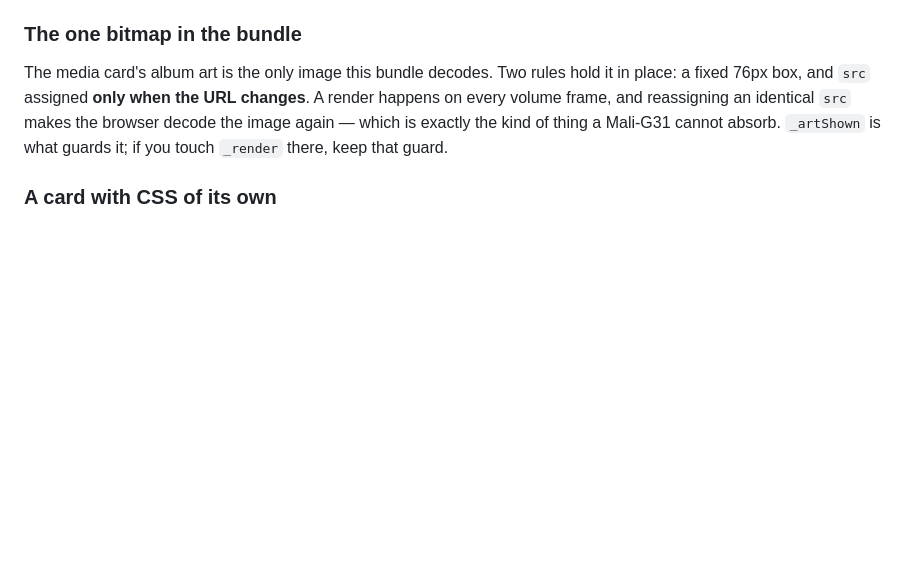
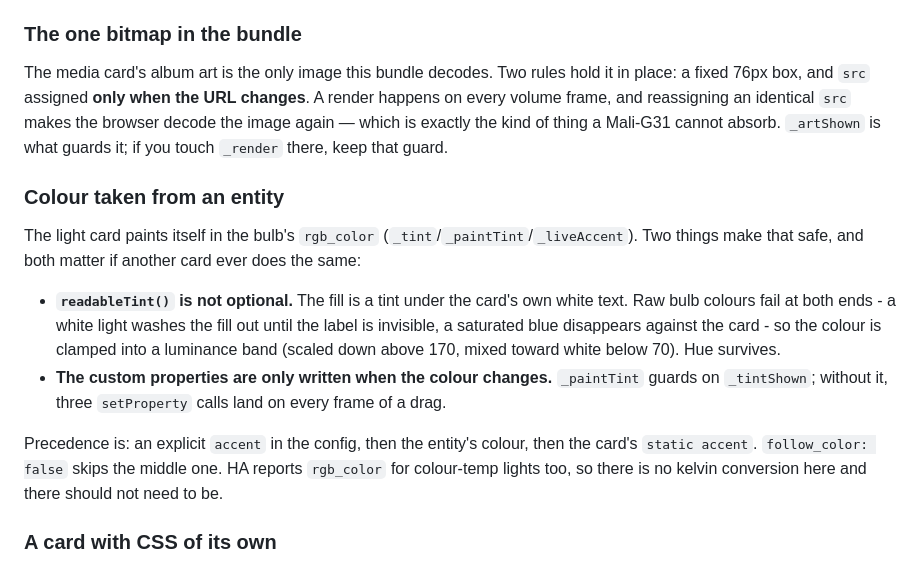
Before and after one commit to mennovanhout/NSPanel-cards, a Markdown page: CLAUDE.md, the part around the change. Rendered like a GitHub page; blank space fills up the shorter version.

```diff
--- a/CLAUDE.md
+++ b/CLAUDE.md
@@ -175,6 +175,22 @@ volume frame, and reassigning an identical `src` makes the browser decode the im
 which is exactly the kind of thing a Mali-G31 cannot absorb. `_artShown` is what guards it; if
 you touch `_render` there, keep that guard.
 
+### Colour taken from an entity
+
+The light card paints itself in the bulb's `rgb_color` (`_tint`/`_paintTint`/`_liveAccent`).
+Two things make that safe, and both matter if another card ever does the same:
+
+- **`readableTint()` is not optional.** The fill is a tint under the card's own white text.
+  Raw bulb colours fail at both ends - a white light washes the fill out until the label is
+  invisible, a saturated blue disappears against the card - so the colour is clamped into a
+  luminance band (scaled down above 170, mixed toward white below 70). Hue survives.
+- **The custom properties are only written when the colour changes.** `_paintTint` guards on
+  `_tintShown`; without it, three `setProperty` calls land on every frame of a drag.
+
+Precedence is: an explicit `accent` in the config, then the entity's colour, then the card's
+`static accent`. `follow_color: false` skips the middle one. HA reports `rgb_color` for
+colour-temp lights too, so there is no kelvin conversion here and there should not need to be.
+
 ### A card with CSS of its own
 
 `NsInfoCard._shell()` injects `BASE_CSS + INFO_CSS + this.constructor.extraCss`. A card that
```
Also changed, not shown: README.md (+25 -4 lines), docs/images/light.png, docs/images/sheet.png, docs/images/sky.png, 2 other files.
